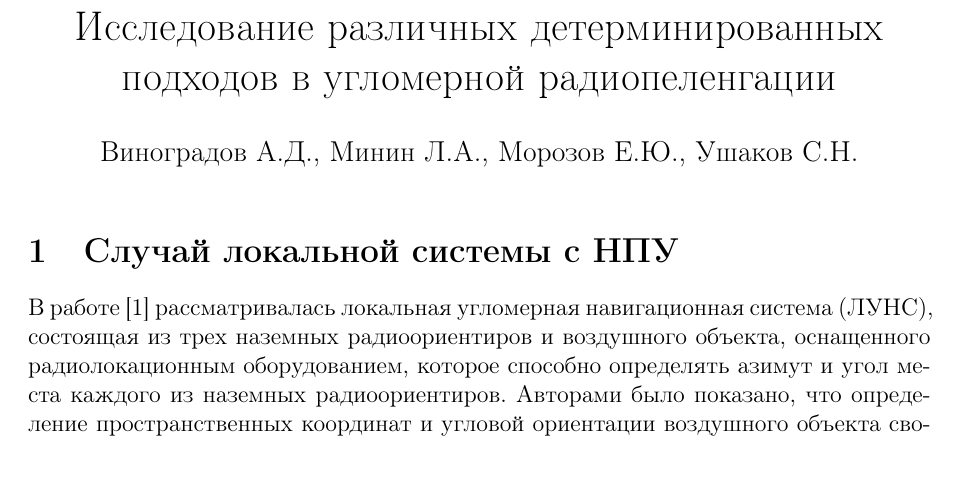
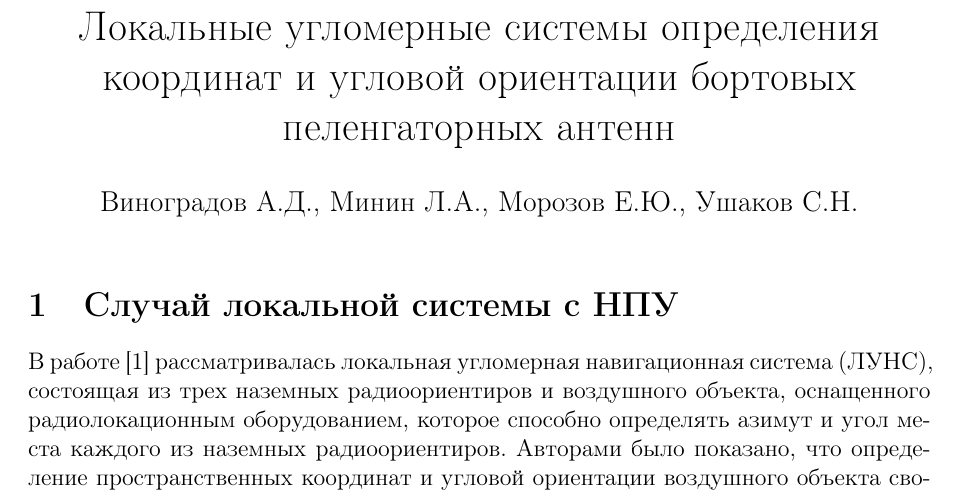
Before and after one commit to Morozov-5F/masters-sources, a LaTeX document (articles/summary-article/main.tex): part of page 1 of 8, cut at the place of the change, the shorter picture padded with empty space. Compiled offline with pdfLaTeX.

Commit message:
Fixed summary text

```diff
--- a/articles/summary-article/main.tex
+++ b/articles/summary-article/main.tex
@@ -12,7 +12,7 @@
 \usepackage[margin=1in]{geometry}
 
 \author{Виноградов А.Д., Минин Л.А., Морозов Е.Ю., Ушаков С.Н.}
-\title{Исследование различных детерминированных подходов в угломерной радиопеленгации}
+\title{Локальные угломерные системы определения координат и угловой ориентации бортовых пеленгаторных антенн}
 \date{}
 
 \begin{document}
```
Also changed, not shown: articles/summary-article/main.pdf.
